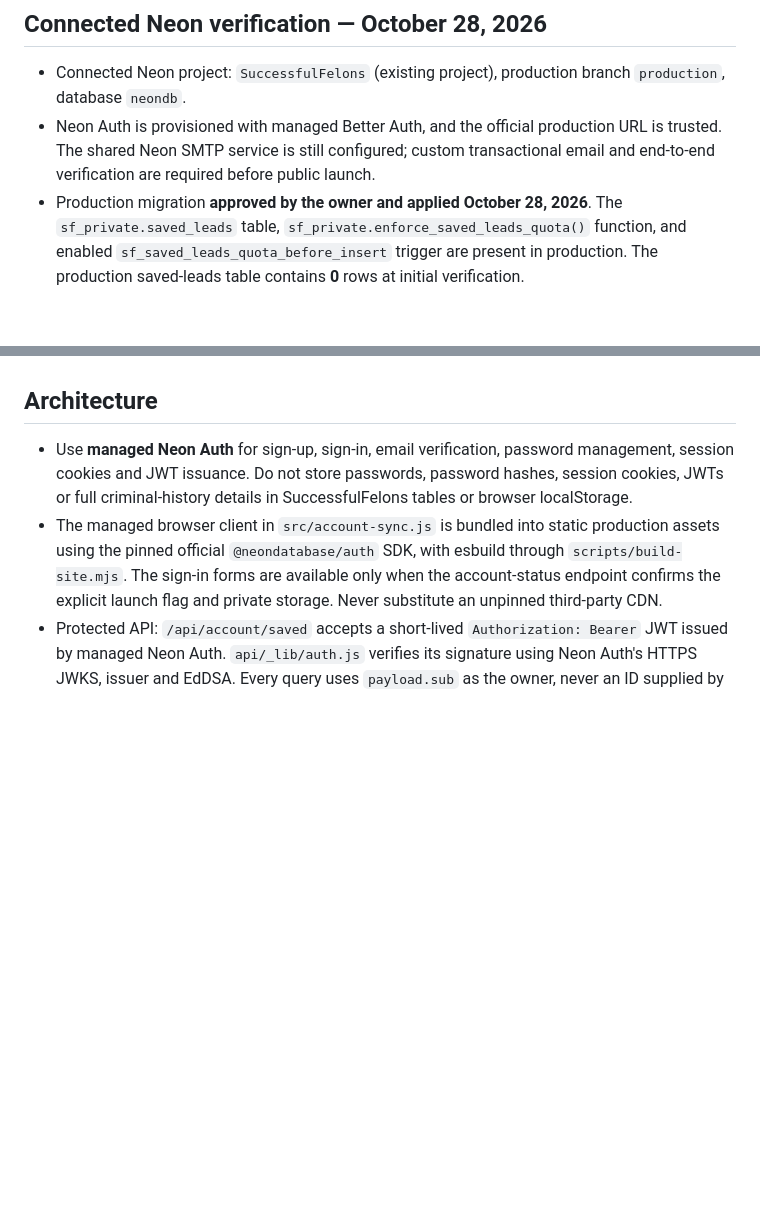
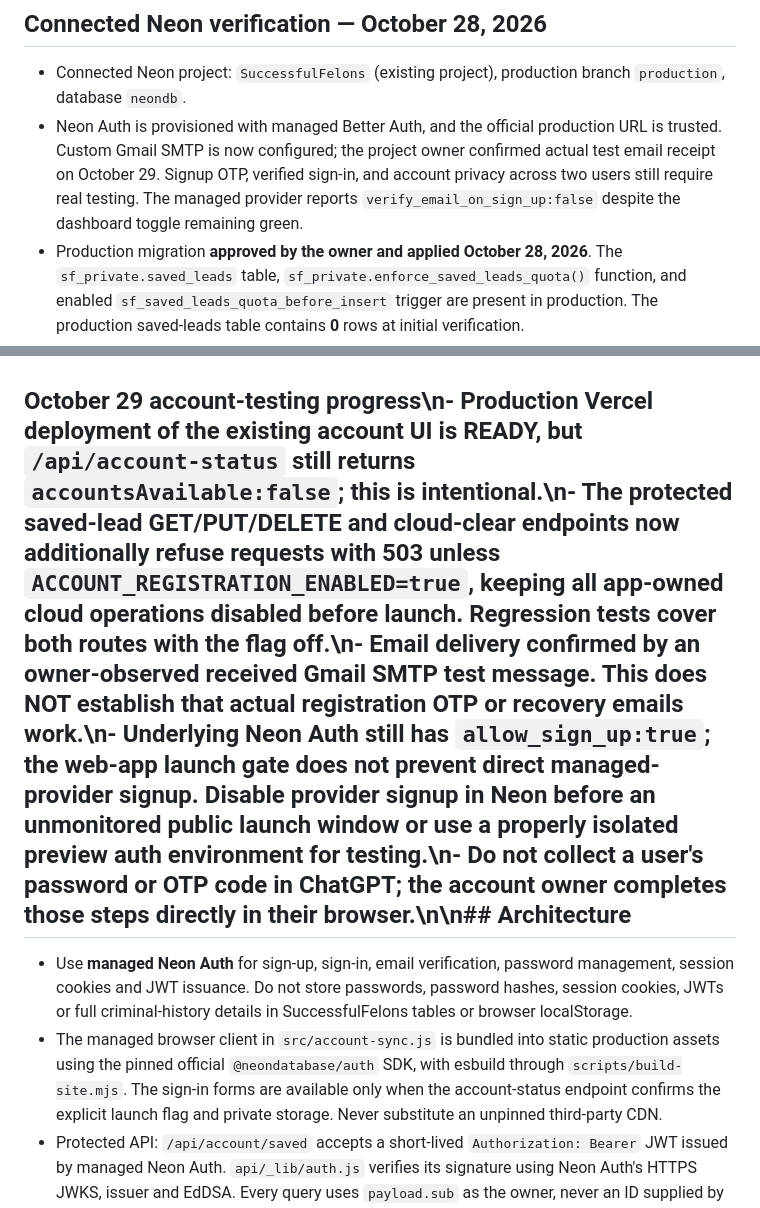
Before and after one commit to 9IncomeBenz/SuccessfulFelons, a Markdown page: docs/ACCOUNT-ROLLOUT.md, 2 parts joined by grey strips. Rendered like a GitHub page; blank space fills up the shorter version.

Commit message:
Record verified Gmail SMTP delivery and remaining registration test gates

```diff
--- a/docs/ACCOUNT-ROLLOUT.md
+++ b/docs/ACCOUNT-ROLLOUT.md
@@ -7,7 +7,7 @@ The existing Neon Auth service and production private database schema are connec
 
 ## Connected Neon verification — October 28, 2026
 - Connected Neon project: `SuccessfulFelons` (existing project), production branch `production`, database `neondb`.
-- Neon Auth is provisioned with managed Better Auth, and the official production URL is trusted. The shared Neon SMTP service is still configured; custom transactional email and end-to-end verification are required before public launch.
+- Neon Auth is provisioned with managed Better Auth, and the official production URL is trusted. Custom Gmail SMTP is now configured; the project owner confirmed actual test email receipt on October 29. Signup OTP, verified sign-in, and account privacy across two users still require real testing. The managed provider reports `verify_email_on_sign_up:false` despite the dashboard toggle remaining green.
 - Production migration **approved by the owner and applied October 28, 2026**. The `sf_private.saved_leads` table, `sf_private.enforce_saved_leads_quota()` function, and enabled `sf_saved_leads_quota_before_insert` trigger are present in production. The production saved-leads table contains **0** rows at initial verification.
 - Base schema: `migrations/002_private_saved_leads.sql`. Database-enforced quota: `migrations/003_private_saved_leads_quota.sql`. The quota statements were applied in one database transaction after the base migration.
 - Isolated preview tests before release: one owner inserted 100 synthetic leads; #101 was rejected; a second owner inserted an independent lead; updating an existing saved lead at quota succeeded.
@@ -16,7 +16,7 @@ The existing Neon Auth service and production private database schema are connec
 - The public `/api/account-status` responded with `privateStorageReady:true`, `accountsAvailable:false` and `onlineSyncAvailable:false`. The existing `/api/opportunities` endpoint returned HTTP 200.
 - The production signup screen, managed account deletion, verified-email end-to-end tests, and true cross-device authenticated tests remain gated. The UI and protected endpoints have been implemented but real sessions have not been exercised by an authenticated test user.
 
-## Architecture
+## October 29 account-testing progress\n- Production Vercel deployment of the existing account UI is READY, but `/api/account-status` still returns `accountsAvailable:false`; this is intentional.\n- The protected saved-lead GET/PUT/DELETE and cloud-clear endpoints now additionally refuse requests with 503 unless `ACCOUNT_REGISTRATION_ENABLED=true`, keeping all app-owned cloud operations disabled before launch. Regression tests cover both routes with the flag off.\n- Email delivery confirmed by an owner-observed received Gmail SMTP test message. This does NOT establish that actual registration OTP or recovery emails work.\n- Underlying Neon Auth still has `allow_sign_up:true`; the web-app launch gate does not prevent direct managed-provider signup. Disable provider signup in Neon before an unmonitored public launch window or use a properly isolated preview auth environment for testing.\n- Do not collect a user's password or OTP code in ChatGPT; the account owner completes those steps directly in their browser.\n\n## Architecture
 - Use **managed Neon Auth** for sign-up, sign-in, email verification, password management, session cookies and JWT issuance. Do not store passwords, password hashes, session cookies, JWTs or full criminal-history details in SuccessfulFelons tables or browser localStorage.
 - The managed browser client in `src/account-sync.js` is bundled into static production assets using the pinned official `@neondatabase/auth` SDK, with esbuild through `scripts/build-site.mjs`. The sign-in forms are available only when the account-status endpoint confirms the explicit launch flag and private storage. Never substitute an unpinned third-party CDN.
 - Protected API: `/api/account/saved` accepts a short-lived `Authorization: Bearer` JWT issued by managed Neon Auth. `api/_lib/auth.js` verifies its signature using Neon Auth's HTTPS JWKS, issuer and EdDSA. Every query uses `payload.sub` as the owner, never an ID supplied by the client.
```
Also changed, not shown: other parts of docs/ACCOUNT-ROLLOUT.md (+1 -1 lines).
